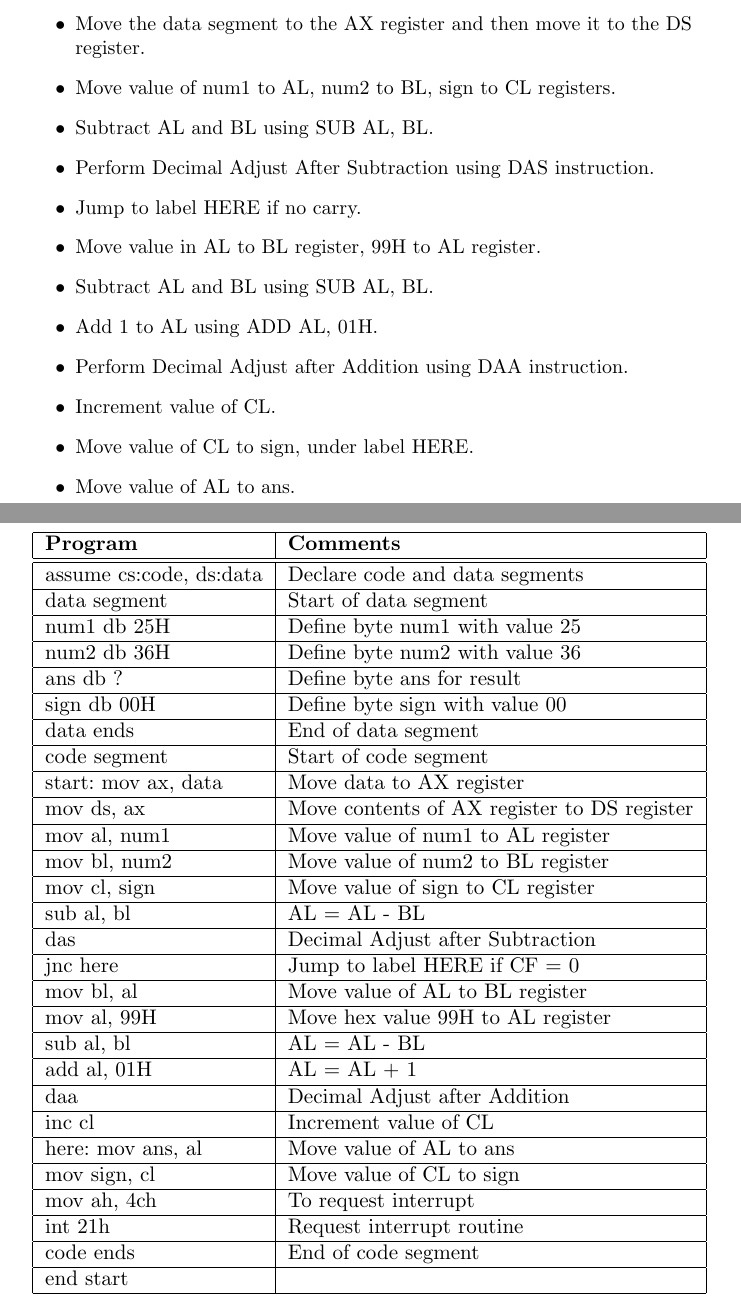
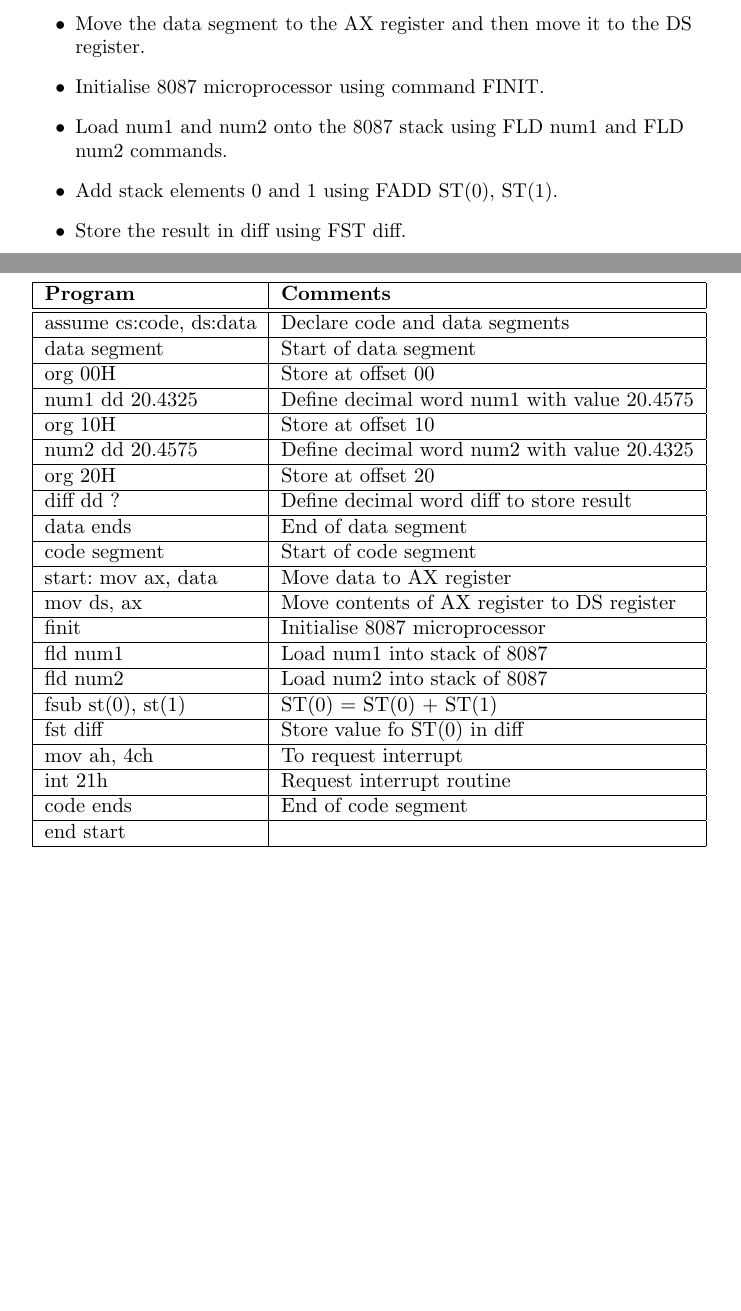
Before and after one commit to Shivanirudh/Microprocessors, a LaTeX document (A9-FloatOp/Float.tex): two parts of pages 4 and 5 of 7 before the commit and two parts of pages 4 and 5 of 6 after it, joined at a grey line, cut so that both start at the same text. Compiled offline with pdfLaTeX.

Commit message:
A9 Completed

```diff
--- a/A9-FloatOp/Float.tex
+++ b/A9-FloatOp/Float.tex
@@ -106,3 +106,13 @@ start:~mov ax, data                                              & Move data to
 \hline
 mov ds, ax                                                       & Move contents of AX register to DS register   \\
 \hline
+finit                                                            & Initialise 8087 microprocessor                \\
+\hline
+fld num1                                                         & Load num1 into stack of 8087                  \\
+\hline
+fld num2                                                         & Load num2 into stack of 8087                  \\
+\hline
+fadd st(0), st(1)                                                & ST(0) = ST(0) + ST(1)                         \\
+\hline
+fst sum                                                          & Store value fo ST(0) in sum                   \\
+\hline
@@ -146,17 +149,10 @@ end start                                                        &
 \subsubsection*{\textbf{Algorithm:}}
 \begin{itemize}
     \item Move the data segment to the AX register and then move it to the DS register.
-    \item Move value of num1 to AL, num2 to BL, sign to CL registers.
-    \item Subtract AL and BL using SUB AL, BL.
-    \item Perform Decimal Adjust After Subtraction using DAS instruction.
-    \item Jump to label HERE if no carry.
-    \item Move value in AL to BL register, 99H to AL register.
-    \item Subtract AL and BL using SUB AL, BL.
-    \item Add 1 to AL using ADD AL, 01H.
-    \item Perform Decimal Adjust after Addition using DAA instruction.
-    \item Increment value of CL.
-    \item Move value of CL to sign, under label HERE.
-    \item Move value of AL to ans.
+    \item Initialise 8087 microprocessor using command FINIT.
+    \item Load num1 and num2 onto the 8087 stack using FLD num1 and FLD num2 commands.
+    \item Add stack elements 0 and 1 using FADD ST(0), ST(1).
+    \item Store the result in diff using FST diff.
 \end{itemize}
 
 \newpage
@@ -174,13 +170,17 @@ assume cs:code, ds:data                                          & Declare code
 \hline
 data segment                                                     & Start of data segment                         \\
 \hline
-num1 db 25H                                                      & Define byte num1 with value 25                \\
+org 00H                                                          & Store at offset 00                            \\
 \hline
-num2 db 36H                                                      & Define byte num2 with value 36                \\
+num1 dd 20.4325                                                  & Define decimal word num1 with value 20.4575   \\
 \hline
-ans db ?                                                         & Define byte ans for result                    \\
+org 10H                                                          & Store at offset 10                            \\
 \hline
-sign db 00H                                                      & Define byte sign with value 00                \\
+num2 dd 20.4575                                                  & Define decimal word num2 with value 20.4325   \\
+\hline
+org 20H                                                          & Store at offset 20                            \\
+\hline
+diff dd ?                                                        & Define decimal word diff to store result      \\
 \hline
 data ends                                                        & End of data segment                           \\
 \hline
@@ -190,33 +190,15 @@ start:~mov ax, data                                              & Move data to
 \hline
 mov ds, ax                                                       & Move contents of AX register to DS register   \\
 \hline
-mov al, num1                                                     & Move value of num1 to AL register             \\
+finit                                                            & Initialise 8087 microprocessor                \\
 \hline
-mov bl, num2                                                     & Move value of num2 to BL register             \\
+fld num1                                                         & Load num1 into stack of 8087                  \\
 \hline
-mov cl, sign                                                     & Move value of sign to CL register             \\
+fld num2                                                         & Load num2 into stack of 8087                  \\
 \hline
-sub al, bl                                                       & AL = AL - BL                                  \\
+fsub st(0), st(1)                                                & ST(0) = ST(0) + ST(1)                         \\
 \hline
-das                                                              & Decimal Adjust after Subtraction              \\
-\hline
-jnc here                                                         & Jump to label HERE if CF = 0                  \\
-\hline
-mov bl, al                                                       & Move value of AL to BL register               \\
-\hline
-mov al, 99H                                                      & Move hex value 99H to AL register             \\
-\hline
-sub al, bl                                                       & AL = AL - BL                                  \\
-\hline
-add al, 01H                                                      & AL = AL + 1                                   \\
-\hline
-daa                                                              & Decimal Adjust after Addition                 \\
-\hline
-inc cl                                                           & Increment value of CL                         \\
-\hline
-here:~mov ans, al                                                & Move value of AL to ans                       \\
-\hline
-mov sign, cl                                                     & Move value of CL to sign                      \\
+fst diff                                                         & Store value fo ST(0) in diff                  \\
 \hline
 mov ah, 4ch                                                      & To request interrupt                          \\
 \hline
```
Also changed, not shown: A9-FloatOp/Float.pdf (added), A9-FloatOp/Float.tex (29 more changed lines), 1 other file.
